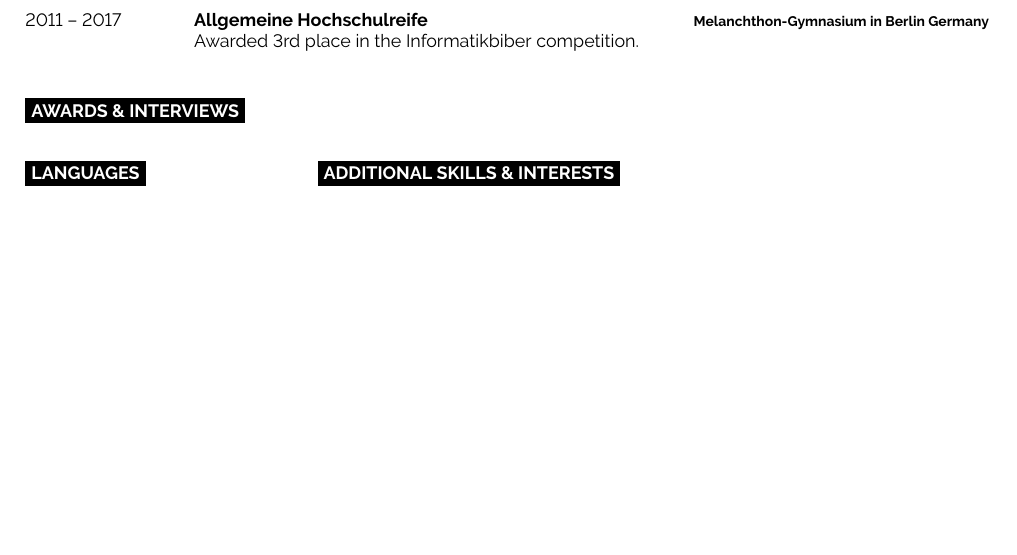
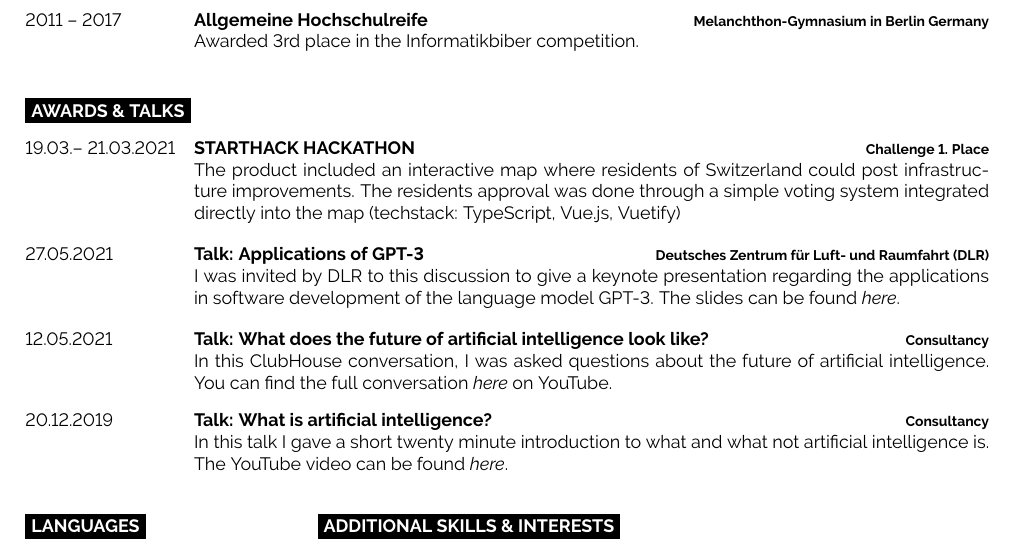
Before and after one commit to FlorianWoelki/florianwoelki.com, a LaTeX document (pdf/main.tex): part of the page, cut so that both start at the same text, the shorter picture padded with empty space. Compiled offline with pdfLaTeX.

Commit message:
feat(pdf): add more content to exported pdf version

```diff
--- a/pdf/main.tex
+++ b/pdf/main.tex
@@ -89,7 +89,30 @@
 		{Awarded 3rd place in the Informatikbiber competition.}
 \end{entrylist}
 
-\cvsect{Awards \& Interviews}
+\cvsect{Awards \& Talks}
+
+\begin{entrylist}
+	\entry
+		{19.03.-- 21.03.2021}
+		{STARTHACK HACKATHON}
+		{Challenge 1. Place}
+		{The product included an interactive map where residents of Switzerland could post infrastructure improvements. The residents approval was done through a simple voting system integrated directly into the map (techstack: TypeScript, Vue.js, Vuetify)}
+	\entry
+		{27.05.2021}
+		{Talk: Applications of GPT-3}
+		{Deutsches Zentrum für Luft- und Raumfahrt (DLR)}
+		{I was invited by DLR to this discussion to give a keynote presentation regarding the applications in software development of the language model GPT-3. The slides can be found \emph{\href{https://florianwoelki-dlr-slides.vercel.app}{here}}.}
+	\entry
+		{12.05.2021}
+		{Talk: What does the future of artificial intelligence look like?}
+		{Consultancy}
+		{In this ClubHouse conversation, I was asked questions about the future of artificial intelligence. You can find the full conversation \emph{\href{https://youtu.be/cZ--7TzyzfM}{here}} on YouTube.}
+	\entry
+		{20.12.2019}
+		{Talk: What is artificial intelligence?}
+		{Consultancy}
+		{In this talk I gave a short twenty minute introduction to what and what not artificial intelligence is. The YouTube video can be found \emph{\href{https://www.youtube.com/watch?v=m9kapfxwYOA&feature=youtu.be}{here}}.}
+\end{entrylist}
 
 \begin{minipage}[t]{0.3\textwidth}
 	\vspace{-\baselineskip}
```
Also changed, not shown: pdf/main.pdf.
